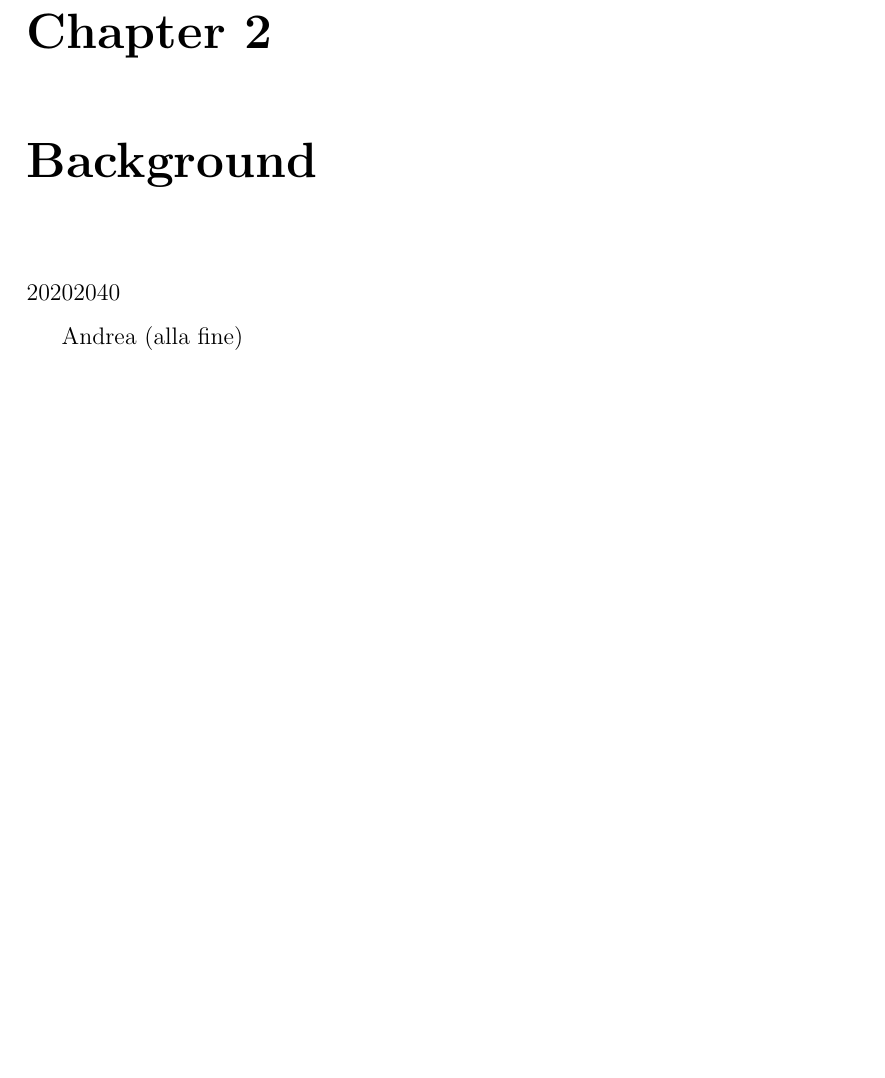
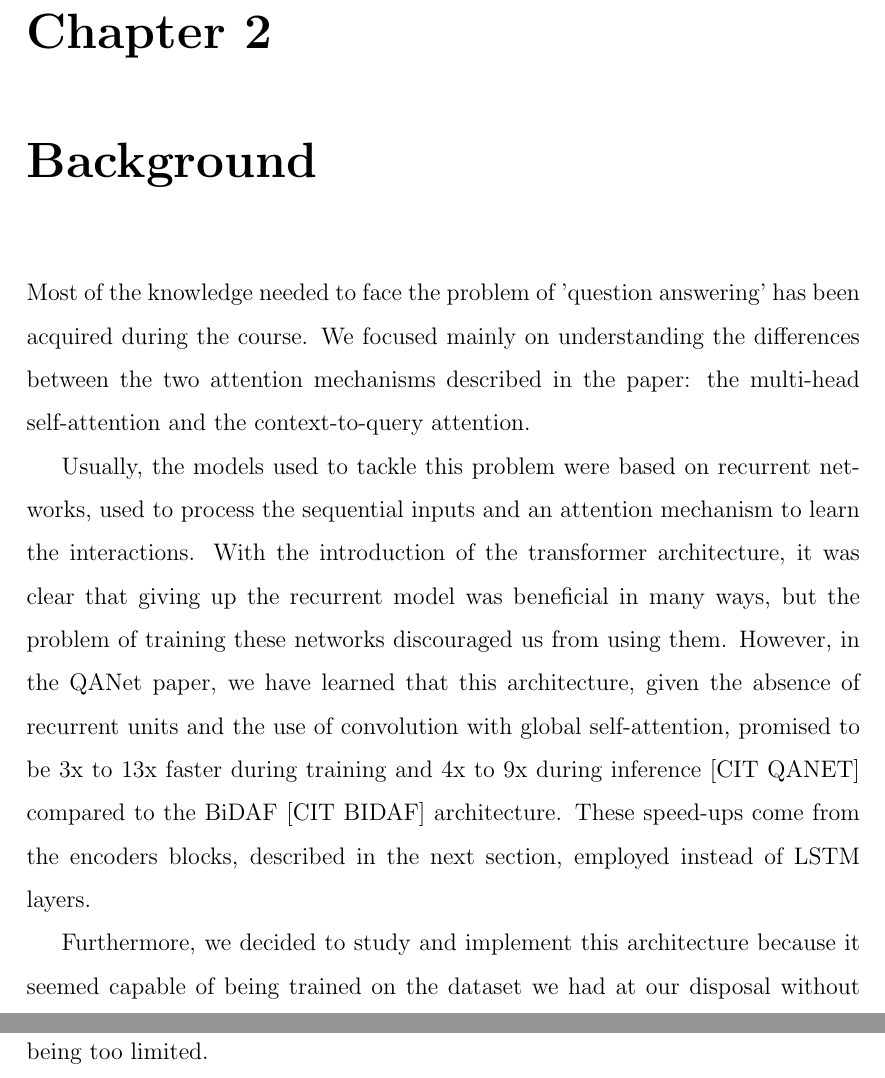
Before and after one commit to MrCr4ft/NLP-Project-SQuAD-QA, a LaTeX book (report/document.tex, which reads report/parts/chapter2.tex): part of page 4 of 15 before the commit and two parts of pages 4 and 5 of 16 after it, the two joined at a grey line, cut so that both start at the same text, the shorter picture padded with empty space. Compiled offline with pdfLaTeX.

Commit message:
added chapter 2

```diff
--- a/report/parts/chapter2.tex
+++ b/report/parts/chapter2.tex
@@ -1,7 +1,10 @@
 \chapter{Background}
-    20% Due parole sul question answering
-    20% Due parole sull'attenzione e sulle due attenzioni utilizzate (differenza context-to-query e self attention)
-    20% Speed-up dato dalle convoluzioni e costi associati al training di altri modelli (trainare GPT-3 costa 17 milioni di dollari)
-    40% L'uso delle convoluzioni accoppiate all'attenzione per il QA (what is the rationale behind it)
+    Most of the knowledge needed to face the problem of 'question answering' has been acquired during the course. We focused mainly on understanding the differences between the two attention mechanisms
+    described in the paper: the multi-head self-attention and the context-to-query attention.
 
-    Andrea (alla fine)
+    Usually, the models used to tackle this problem were based on recurrent networks, used to process the sequential inputs and an attention mechanism to learn the interactions. With the
+    introduction of the transformer architecture, it was clear that giving up the recurrent model was beneficial in many ways, but the problem of training these networks discouraged us from using them.
+    However, in the QANet paper, we have learned that this architecture, given the absence of recurrent units and the use of convolution with global self-attention, promised to be 3x to 13x faster during training
+    and 4x to 9x during inference [CIT QANET] compared to the BiDAF [CIT BIDAF] architecture. These speed-ups come from the encoders blocks, described in the next section, employed instead of LSTM layers.
+
+    Furthermore, we decided to study and implement this architecture because it seemed capable of being trained on the dataset we had at our disposal without being too limited.
```
